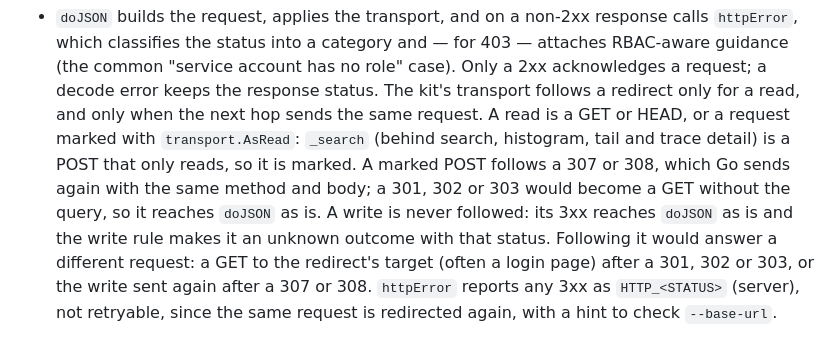
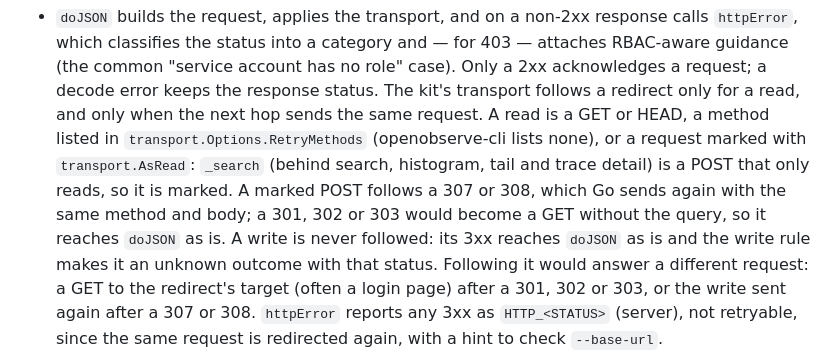
Before and after one commit to AngelMsger/openobserve-cli, a Markdown page: docs/technical-design.md, the part around the change. Rendered like a GitHub page.

Commit message:
Name RetryMethods in the design doc's definition of a read
Codex round 11 on #20 (P3): the transport also treats a method listed
in transport.Options.RetryMethods as a read, so the design doc names it
alongside GET, HEAD and AsRead. openobserve-cli lists none.

Co-Authored-By: Claude Opus 5.5 <noreply@anthropic.com>
Claude-Session: https://claude.ai/code/session_01TzRE5DBofXRXfYFsjn4CBg

```diff
--- a/docs/technical-design.md
+++ b/docs/technical-design.md
@@ -88,11 +88,13 @@ exact numeric values across backup/edit/restore.
   attaches RBAC-aware guidance (the common "service account has no role" case).
   Only a 2xx acknowledges a request; a decode error keeps the response status.
   The kit's transport follows a redirect only for a read, and only when the
-  next hop sends the same request. A read is a GET or HEAD, or a request
-  marked with `transport.AsRead`: `_search` (behind search, histogram, tail
-  and trace detail) is a POST that only reads, so it is marked. A marked POST
-  follows a 307 or 308, which Go sends again with the same method and body; a
-  301, 302 or 303 would become a GET without the query, so it reaches
+  next hop sends the same request. A read is a GET or HEAD, a method listed
+  in `transport.Options.RetryMethods` (openobserve-cli lists none), or a
+  request marked with `transport.AsRead`: `_search` (behind search,
+  histogram, tail and trace detail) is a POST that only reads, so it is
+  marked. A marked POST follows a 307 or 308, which Go sends again with the
+  same method and body; a 301, 302 or 303 would become a GET without the
+  query, so it reaches
   `doJSON` as is. A write is never followed: its 3xx reaches `doJSON` as is
   and the write rule makes it an unknown outcome with that status. Following
   it would answer a different request: a GET to the redirect's target (often a
```
